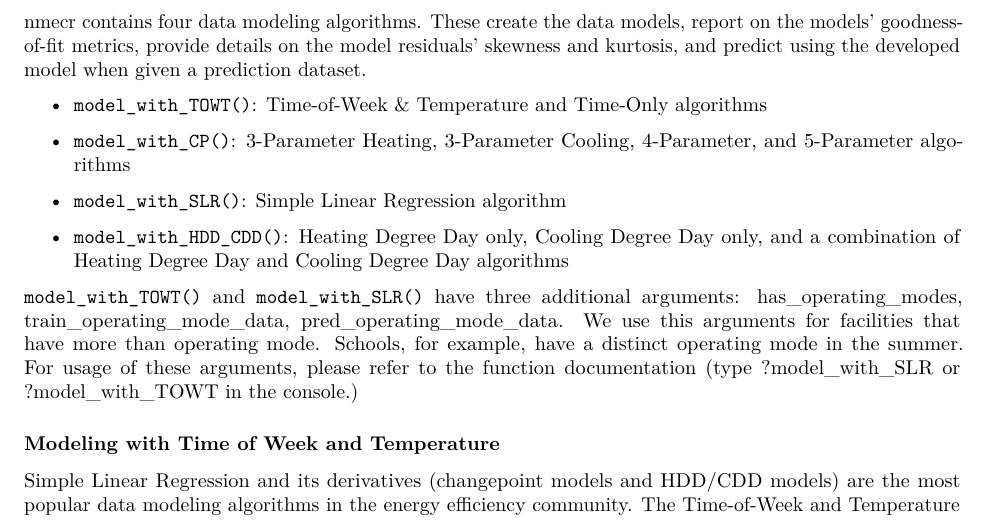
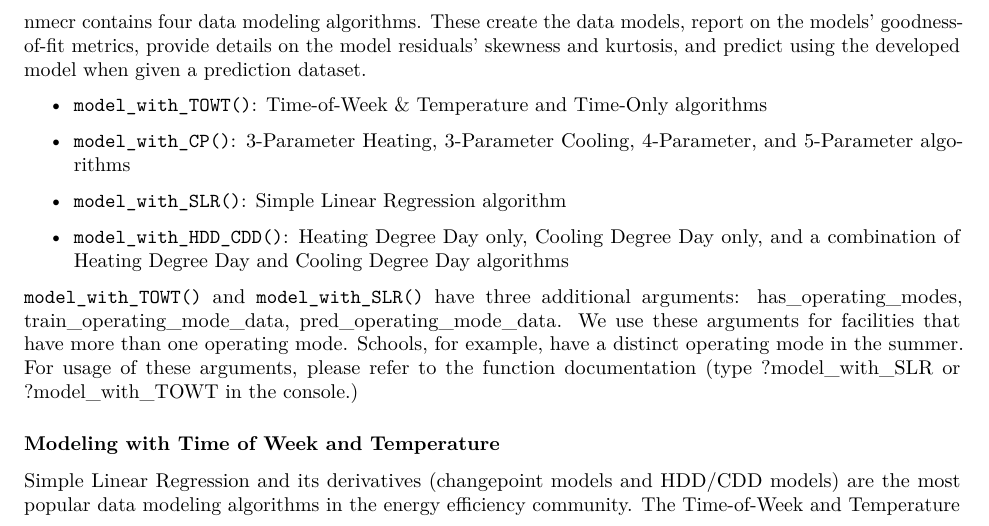
Before and after one commit to kW-Labs/nmecr, an R Markdown document (vignettes/nmecr.Rmd): part of page 2 of 4, cut so that both start at the same text. Rendered offline with R 4.5, knitr and Pandoc, then LaTeX, with nearby package versions; some code elsewhere in the file could not run offline.

Commit message:
Update nmecr.Rmd

```diff
--- a/vignettes/nmecr.Rmd
+++ b/vignettes/nmecr.Rmd
@@ -99,7 +99,7 @@ nmecr contains four data modeling algorithms. These create the data models, repo
 
 * `model_with_HDD_CDD()`: Heating Degree Day only, Cooling Degree Day only, and a combination of Heating Degree Day and Cooling Degree Day algorithms
 
-`model_with_TOWT()` and `model_with_SLR()` have three additional arguments: has_operating_modes, train_operating_mode_data, pred_operating_mode_data. We use this arguments for facilities that have more than operating mode. Schools, for example, have a distinct operating mode in the summer. For usage of these arguments, please refer to the function documentation (type ?model_with_SLR or ?model_with_TOWT in the console.)
+`model_with_TOWT()` and `model_with_SLR()` have three additional arguments: has_operating_modes, train_operating_mode_data, pred_operating_mode_data. We use these arguments for facilities that have more than one operating mode. Schools, for example, have a distinct operating mode in the summer. For usage of these arguments, please refer to the function documentation (type ?model_with_SLR or ?model_with_TOWT in the console.)
 
 ### Modeling with Time of Week and Temperature
 
```
Also changed, not shown: vignettes/nmecr.Rmd (2 more changed lines).
